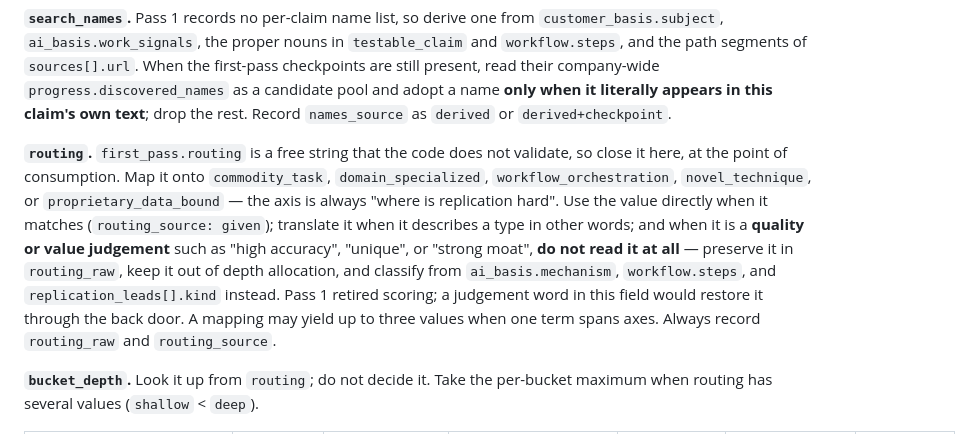
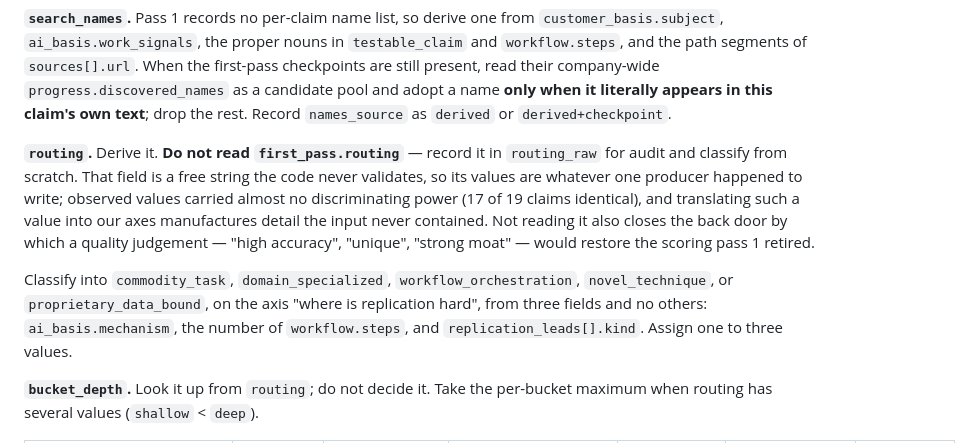
Before and after one commit to lpshi2002/replica-mvp, a Markdown page: skills/replica-research/SKILL.md, the part around the change. Rendered like a GitHub page.

Commit message:
Classify routing instead of reading the pass-1 field
The brief mapped `first_pass.routing` onto our closed vocabulary, translating
values that did not match. Running the assembly over a real pass-1 artifact
(FurtherAI, 19 claims) showed the mapping was worse than useless.

The field is a free string the code never validates, so its values are whatever
one producer happened to write rather than a contract. Observed values carried
almost no signal: `domain_workflow` covered 17 of 19 claims. Translating it into
two axes and taking the per-bucket maximum then inflated the depth table's two
and three `deep` entries into four, so 17 claims came out with four of six
buckets deep — allocation in name only. The translation manufactured detail the
input never contained.

Derive routing from the three fields that do carry signal instead, and record
the pass-1 value in `routing_raw` without reading it. Over the same 19 claims
this yields five distinct type combinations instead of two, and twelve claims at
three `deep` buckets, matching what the table was designed for.

`routing_source` goes away with the `given` path it distinguished. Refusing to
read the field also closes, by construction, the back door by which a quality
judgement in it would restore the scoring pass 1 retired.

The classifier itself is not yet validated: it sends twelve claims to
`domain_specialized` on an insurance-term regex, which may be tautological for
an insurance company. Recorded as open.

Co-Authored-By: Claude Opus 5 <noreply@anthropic.com>

```diff
--- a/skills/replica-research/SKILL.md
+++ b/skills/replica-research/SKILL.md
@@ -307,19 +307,20 @@ company-wide `progress.discovered_names` as a candidate pool and adopt a name
 **only when it literally appears in this claim's own text**; drop the rest.
 Record `names_source` as `derived` or `derived+checkpoint`.
 
-**`routing`.** `first_pass.routing` is a free string that the code does not
-validate, so close it here, at the point of consumption. Map it onto
-`commodity_task`, `domain_specialized`, `workflow_orchestration`,
-`novel_technique`, or `proprietary_data_bound` — the axis is always "where is
-replication hard". Use the value directly when it matches (`routing_source:
-given`); translate it when it describes a type in other words; and when it is a
-**quality or value judgement** such as "high accuracy", "unique", or "strong
-moat", **do not read it at all** — preserve it in `routing_raw`, keep it out of
-depth allocation, and classify from `ai_basis.mechanism`, `workflow.steps`, and
-`replication_leads[].kind` instead. Pass 1 retired scoring; a judgement word in
-this field would restore it through the back door. A mapping may yield up to
-three values when one term spans axes. Always record `routing_raw` and
-`routing_source`.
+**`routing`.** Derive it. **Do not read `first_pass.routing`** — record it in
+`routing_raw` for audit and classify from scratch. That field is a free string
+the code never validates, so its values are whatever one producer happened to
+write; observed values carried almost no discriminating power (17 of 19 claims
+identical), and translating such a value into our axes manufactures detail the
+input never contained. Not reading it also closes the back door by which a
+quality judgement — "high accuracy", "unique", "strong moat" — would restore the
+scoring pass 1 retired.
+
+Classify into `commodity_task`, `domain_specialized`,
+`workflow_orchestration`, `novel_technique`, or `proprietary_data_bound`, on the
+axis "where is replication hard", from three fields and no others:
+`ai_basis.mechanism`, the number of `workflow.steps`, and
+`replication_leads[].kind`. Assign one to three values.
 
 **`bucket_depth`.** Look it up from `routing`; do not decide it. Take the
 per-bucket maximum when routing has several values (`shallow` < `deep`).
```
Also changed, not shown: 1 other file.
